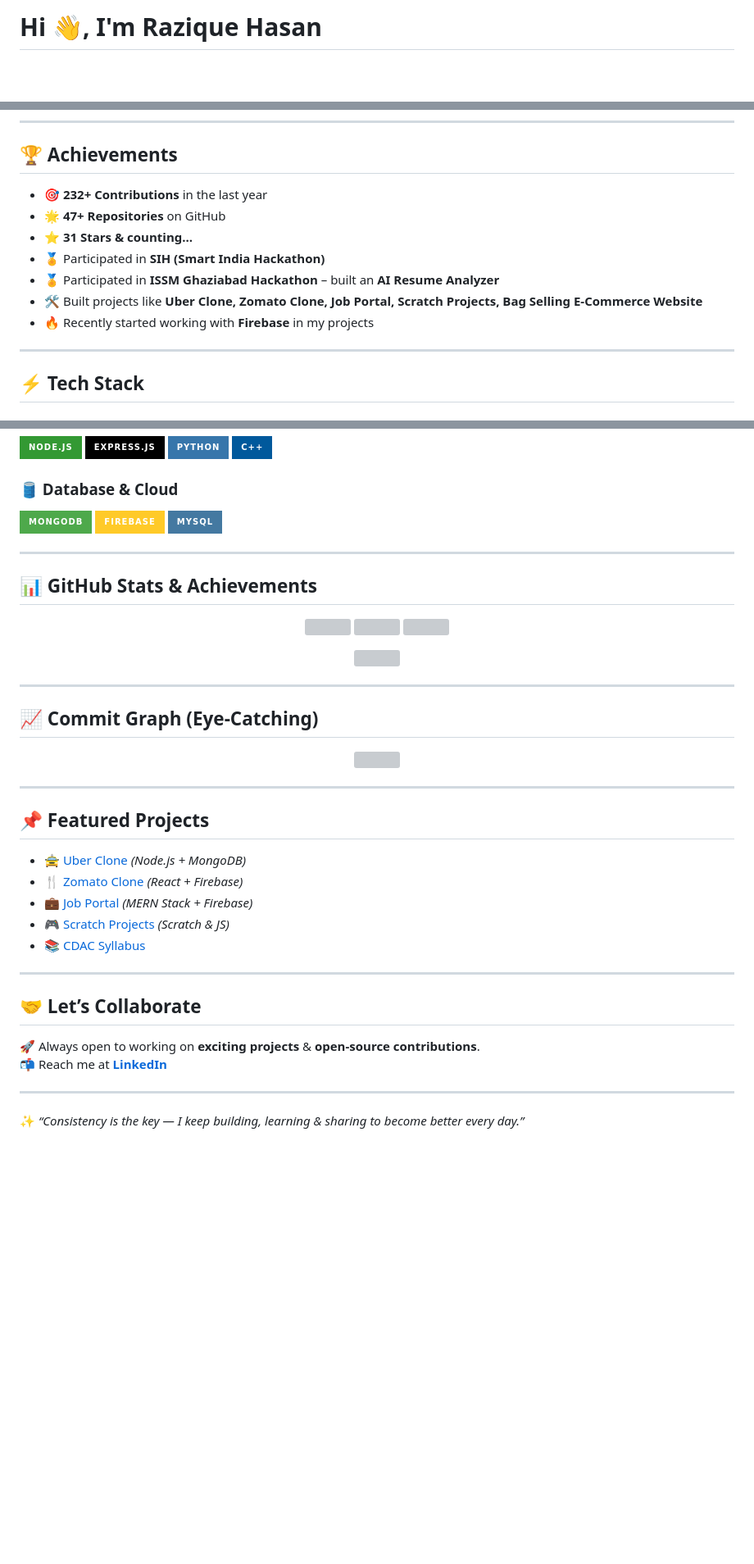
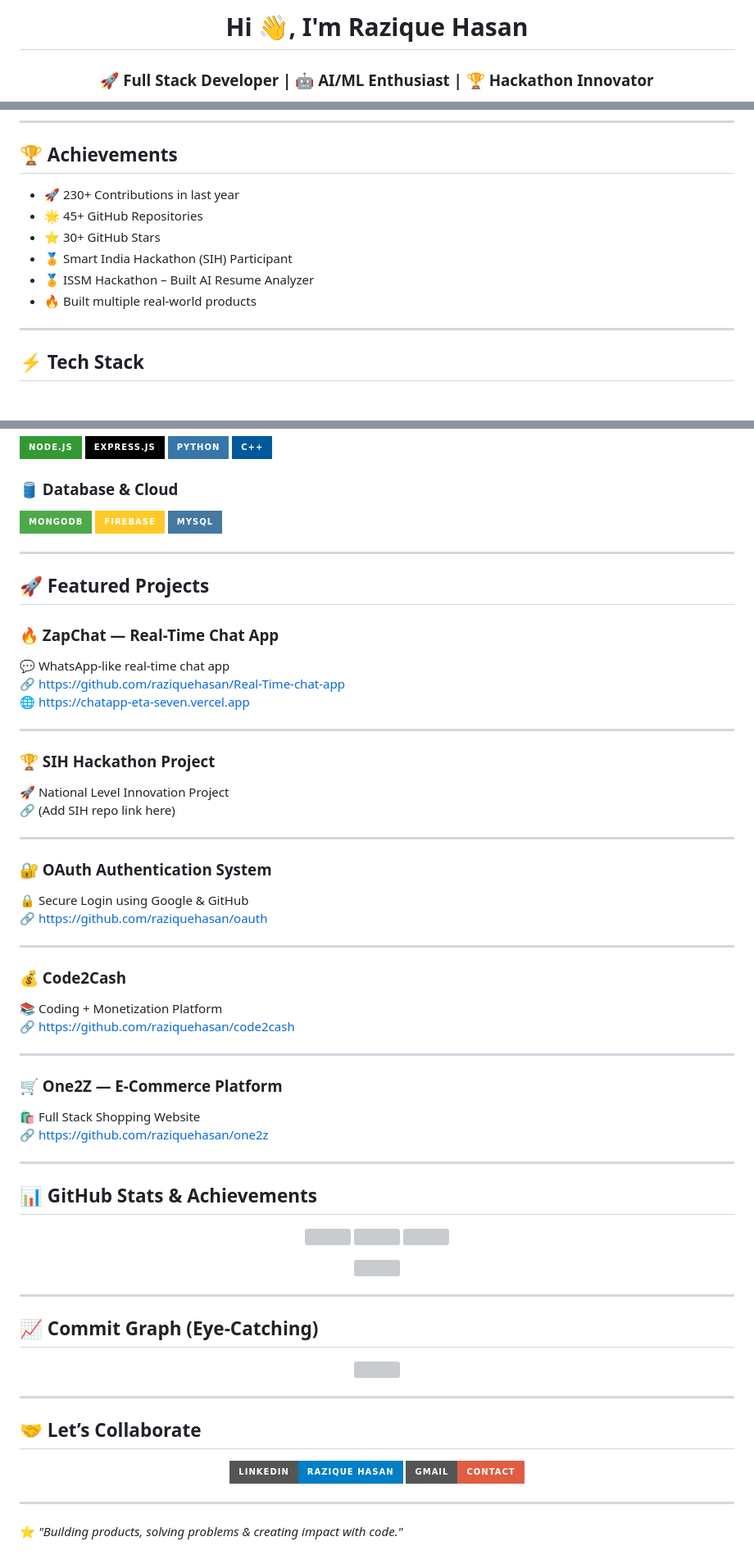
Before and after one commit to raziquehasan/raziquehasan, a Markdown page: README.md, 3 parts joined by grey strips. Shown at 82% size. Rendered like a GitHub page; badges without logos; blank space fills up the shorter version; grey boxes are pictures that could not be loaded.

```diff
--- a/README.md
+++ b/README.md
@@ -1,2 +1,3 @@
-# Hi 👋, I'm Razique Hasan
+<h1 align="center">Hi 👋, I'm Razique Hasan</h1>
+<h3 align="center">🚀 Full Stack Developer | 🤖 AI/ML Enthusiast | 🏆 Hackathon Innovator</h3>
 
@@ -5,13 +21,13 @@
 ---
 
 ## 🏆 Achievements
-- 🎯 **232+ Contributions** in the last year
-- 🌟 **47+ Repositories** on GitHub
-- ⭐ **31 Stars & counting...**
-- 🏅 Participated in **SIH (Smart India Hackathon)**
-- 🏅 Participated in **ISSM Ghaziabad Hackathon** – built an **AI Resume Analyzer**
-- 🛠 Built projects like **Uber Clone, Zomato Clone, Job Portal, Scratch Projects, Bag Selling E-Commerce Website**
-- 🔥 Recently started working with **Firebase** in my projects
+
+- 🚀 230+ Contributions in last year
+- 🌟 45+ GitHub Repositories
+- ⭐ 30+ GitHub Stars
+- 🏅 Smart India Hackathon (SIH) Participant
+- 🏅 ISSM Hackathon – Built AI Resume Analyzer
+- 🔥 Built multiple real-world products
 
 ---
 
@@ -37,6 +53,39 @@
 
 ---
 
+## 🚀 Featured Projects
+
+### 🔥 ZapChat — Real-Time Chat App
+💬 WhatsApp-like real-time chat app
+🔗 https://github.com/raziquehasan/Real-Time-chat-app
+🌐 https://chatapp-eta-seven.vercel.app
+
+---
+
+### 🏆 SIH Hackathon Project
+🚀 National Level Innovation Project
+🔗 (Add SIH repo link here)
+
+---
+
+### 🔐 OAuth Authentication System
+🔒 Secure Login using Google & GitHub
+🔗 https://github.com/raziquehasan/oauth
+
+---
+
+### 💰 Code2Cash
+📚 Coding + Monetization Platform
+🔗 https://github.com/raziquehasan/code2cash
+
+---
+
+### 🛒 One2Z — E-Commerce Platform
+🛍 Full Stack Shopping Website
+🔗 https://github.com/raziquehasan/one2z
+
+---
+
 ## 📊 GitHub Stats & Achievements
 
 <p align="center">
@@ -59,19 +108,17 @@
 
 ---
 
-## 📌 Featured Projects
-- 🚖 [Uber Clone](https://github.com/raziquehasan/uber) *(Node.js + MongoDB)*
-- 🍴 [Zomato Clone](https://github.com/raziquehasan/zomato) *(React + Firebase)*
-- 💼 [Job Portal](https://github.com/raziquehasan/JOB-PORTAL) *(MERN Stack + Firebase)*
-- 🎮 [Scratch Projects](https://github.com/raziquehasan/scatch) *(Scratch & JS)*
-- 📚 [CDAC Syllabus](https://github.com/raziquehasan/syllabus-cdac)
+## 🤝 Let’s Collaborate
+
+<p align="center">
+  <a href="https://www.linkedin.com/in/razique-hasan-73a2832a2/">
+    <img src="https://img.shields.io/badge/LinkedIn-Razique%20Hasan-blue?style=for-the-badge&logo=linkedin">
+  </a>
+  <a href="mailto:raziquehasan@gmail.com">
+    <img src="https://img.shields.io/badge/Gmail-Contact-red?style=for-the-badge&logo=gmail">
+  </a>
+</p>
 
 ---
 
-## 🤝 Let’s Collaborate
-🚀 Always open to working on **exciting projects** & **open-source contributions**.
-📬 Reach me at **[LinkedIn](https://www.linkedin.com/in/razique-hasan-73a2832a2/)**
-
----
-
-✨ *“Consistency is the key — I keep building, learning & sharing to become better every day.”*
+⭐ *"Building products, solving problems & creating impact with code."*
```
Also changed, not shown: other parts of README.md (+16 -1 lines).
